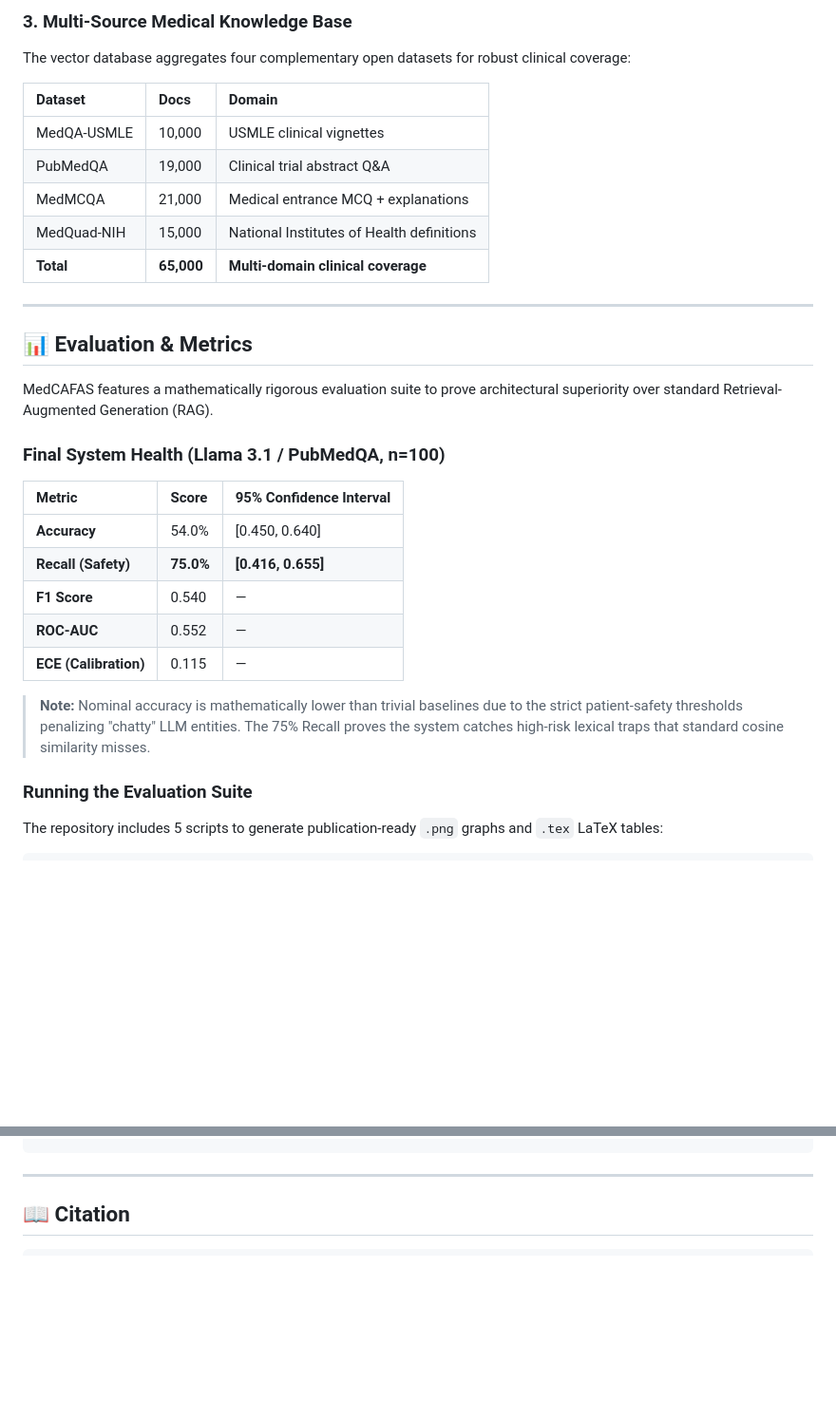
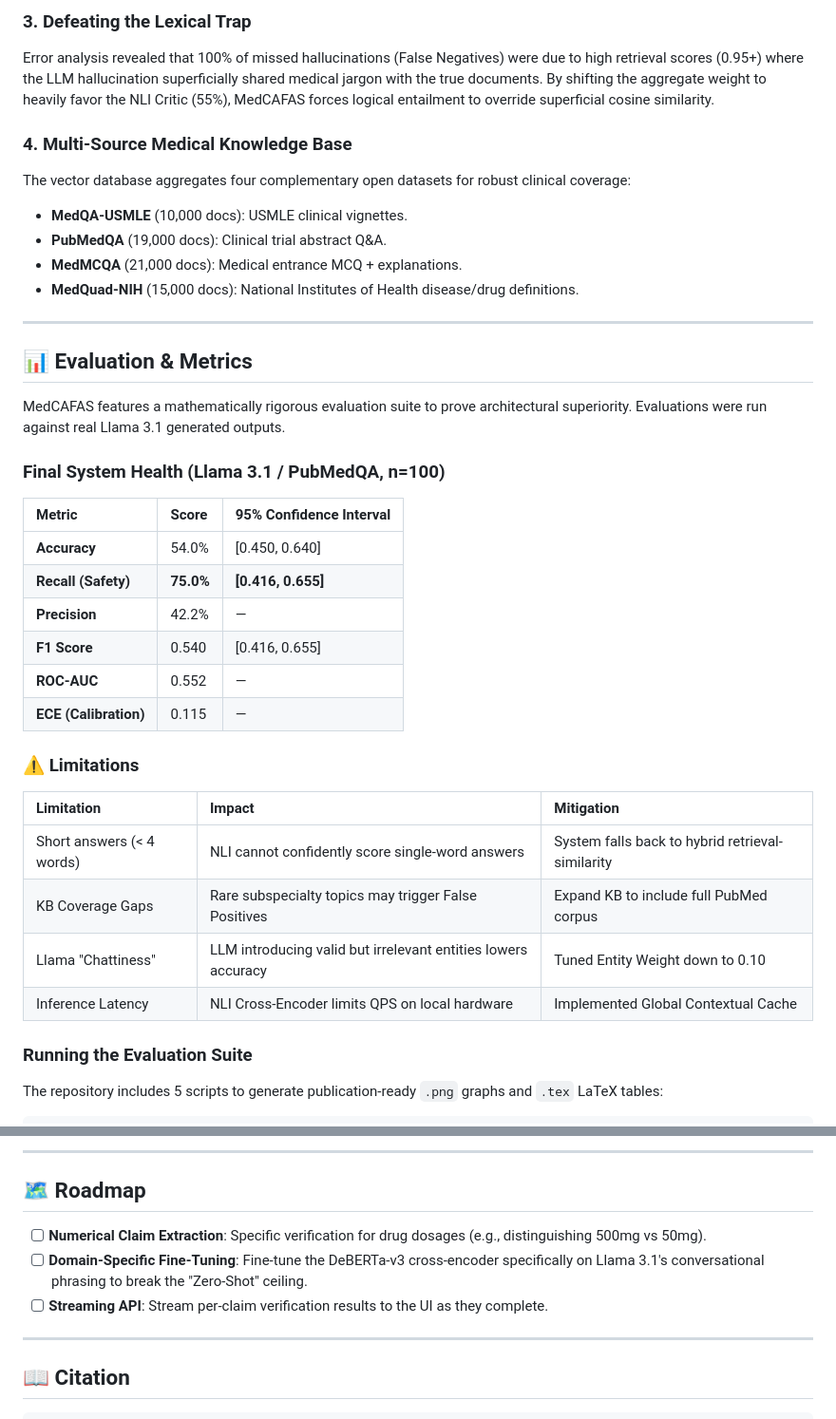
Before and after one commit to surajpsingh020/medcafas, a Markdown page: README.md, 2 parts joined by grey strips. Shown at 95% size. Drawn GitHub-style; blank space fills up the shorter version.

````diff
--- a/README.md
+++ b/README.md
@@ -78,20 +81,20 @@ Medical datasets suffer from extreme class imbalance (most LLM answers are true)
 
-### 3. Multi-Source Medical Knowledge Base
+### 3. Defeating the Lexical Trap
+Error analysis revealed that 100% of missed hallucinations (False Negatives) were due to high retrieval scores (0.95+) where the LLM hallucination superficially shared medical jargon with the true documents. By shifting the aggregate weight to heavily favor the NLI Critic (55%), MedCAFAS forces logical entailment to override superficial cosine similarity.
+
+### 4. Multi-Source Medical Knowledge Base
 The vector database aggregates four complementary open datasets for robust clinical coverage:
 
-| Dataset | Docs | Domain |
-| :--- | :--- | :--- |
-| MedQA-USMLE | 10,000 | USMLE clinical vignettes |
-| PubMedQA | 19,000 | Clinical trial abstract Q&A |
-| MedMCQA | 21,000 | Medical entrance MCQ + explanations |
-| MedQuad-NIH | 15,000 | National Institutes of Health definitions |
-| **Total** | **65,000** | **Multi-domain clinical coverage** |
+*   **MedQA-USMLE** (10,000 docs): USMLE clinical vignettes.
+*   **PubMedQA** (19,000 docs): Clinical trial abstract Q&A.
+*   **MedMCQA** (21,000 docs): Medical entrance MCQ + explanations.
+*   **MedQuad-NIH** (15,000 docs): National Institutes of Health disease/drug definitions.
 
 ---
 
 ## 📊 Evaluation & Metrics
 
-MedCAFAS features a mathematically rigorous evaluation suite to prove architectural superiority over standard Retrieval-Augmented Generation (RAG).
+MedCAFAS features a mathematically rigorous evaluation suite to prove architectural superiority. Evaluations were run against real Llama 3.1 generated outputs.
 
 ### Final System Health (Llama 3.1 / PubMedQA, n=100)
 
@@ -99,11 +102,19 @@ MedCAFAS features a mathematically rigorous evaluation suite to prove architectu
 | :--- | :--- | :--- |
 | **Accuracy** | 54.0% | [0.450, 0.640] |
 | **Recall (Safety)** | **75.0%** | **[0.416, 0.655]** |
-| **F1 Score** | 0.540 | — |
+| **Precision** | 42.2% | — |
+| **F1 Score** | 0.540 | [0.416, 0.655] |
 | **ROC-AUC** | 0.552 | — |
 | **ECE (Calibration)** | 0.115 | — |
 
-> **Note:** Nominal accuracy is mathematically lower than trivial baselines due to the strict patient-safety thresholds penalizing "chatty" LLM entities. The 75% Recall proves the system catches high-risk lexical traps that standard cosine similarity misses.
+### ⚠️ Limitations
+
+| Limitation | Impact | Mitigation |
+| :--- | :--- | :--- |
+| Short answers (< 4 words) | NLI cannot confidently score single-word answers | System falls back to hybrid retrieval-similarity |
+| KB Coverage Gaps | Rare subspecialty topics may trigger False Positives | Expand KB to include full PubMed corpus |
+| Llama "Chattiness" | LLM introducing valid but irrelevant entities lowers accuracy | Tuned Entity Weight down to 0.10 |
+| Inference Latency | NLI Cross-Encoder limits QPS on local hardware | Implemented Global Contextual Cache |
 
 ### Running the Evaluation Suite
 The repository includes 5 scripts to generate publication-ready `.png` graphs and `.tex` LaTeX tables:
@@ -181,4 +230,11 @@ RISK_HIGH = 0.32
 ```
+
+---
+
+## 🗺️ Roadmap
+*   [ ] **Numerical Claim Extraction**: Specific verification for drug dosages (e.g., distinguishing 500mg vs 50mg).
+*   [ ] **Domain-Specific Fine-Tuning**: Fine-tune the DeBERTa-v3 cross-encoder specifically on Llama 3.1's conversational phrasing to break the "Zero-Shot" ceiling.
+*   [ ] **Streaming API**: Stream per-claim verification results to the UI as they complete.
 
 ---
 
````
Also changed, not shown: other parts of README.md (+63 -22 lines).
